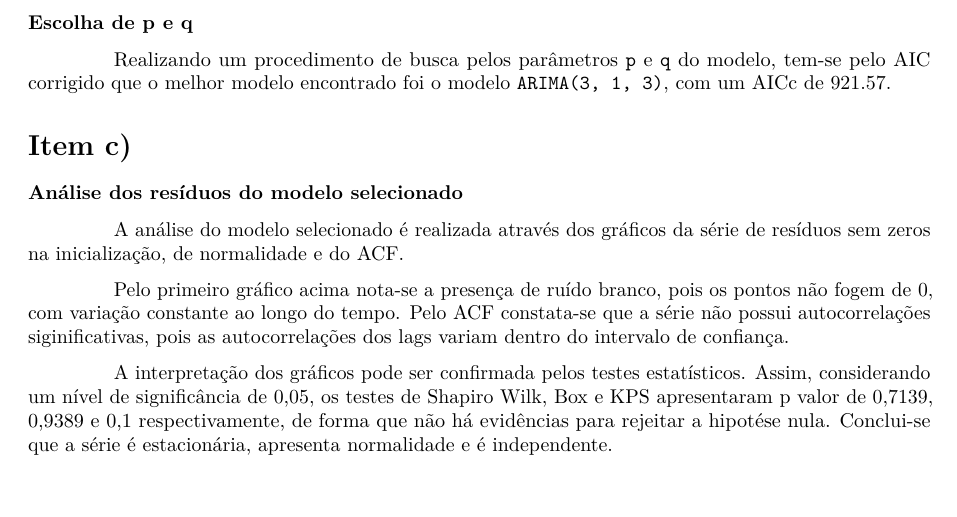
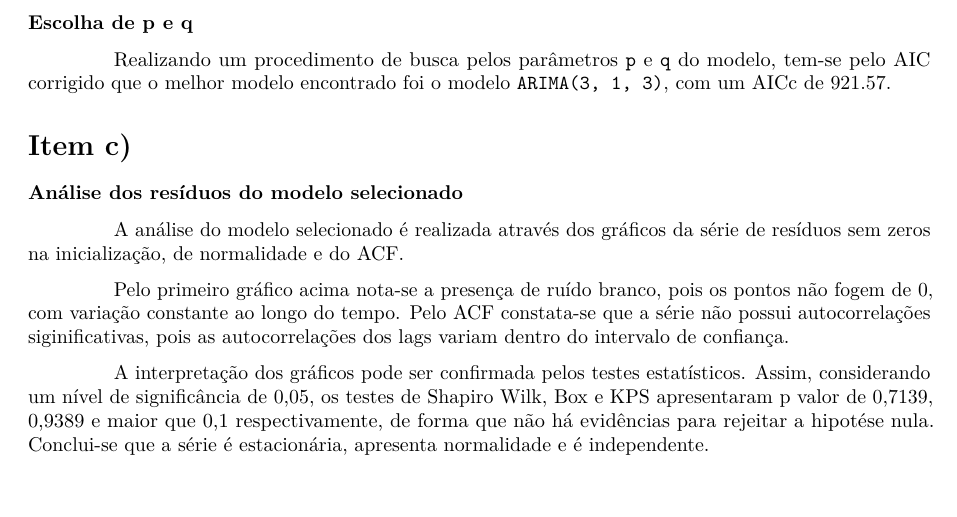
Before and after one commit to Voz-bonita/TimeSeries-T1, an R Markdown document (relatorio.rmd): part of page 5 of 6, cut so that both start at the same text. Rendered offline with R 4.5, knitr and Pandoc, then LaTeX, with nearby package versions.

Commit message:
p-valor correto para o KPSS

```diff
--- a/relatorio.rmd
+++ b/relatorio.rmd
@@ -128,7 +128,7 @@ A análise do modelo selecionado é realizada através dos gráficos da série d
 
 Pelo primeiro gráfico acima nota-se a presença de ruído branco, pois os pontos não fogem de 0, com variação constante ao longo do tempo. Pelo  ACF constata-se que a série não possui autocorrelações siginificativas, pois as autocorrelações dos lags variam dentro do intervalo de confiança.
 
-A interpretação  dos gráficos pode ser confirmada pelos testes estatísticos. Assim, considerando um nível de significância de 0,05, os testes de Shapiro Wilk, Box e KPS apresentaram p valor de 0,7139, 0,9389 e 0,1 respectivamente, de forma que não há evidências para rejeitar a hipotése nula. Conclui-se que a série é estacionária, apresenta normalidade e é independente.
+A interpretação  dos gráficos pode ser confirmada pelos testes estatísticos. Assim, considerando um nível de significância de 0,05, os testes de Shapiro Wilk, Box e KPS apresentaram p valor de 0,7139, 0,9389 e maior que 0,1 respectivamente, de forma que não há evidências para rejeitar a hipotése nula. Conclui-se que a série é estacionária, apresenta normalidade e é independente.
 
 Assim, o modelo selecionado atende os pressupostos necessários para confirmar a adequação.
 
```
